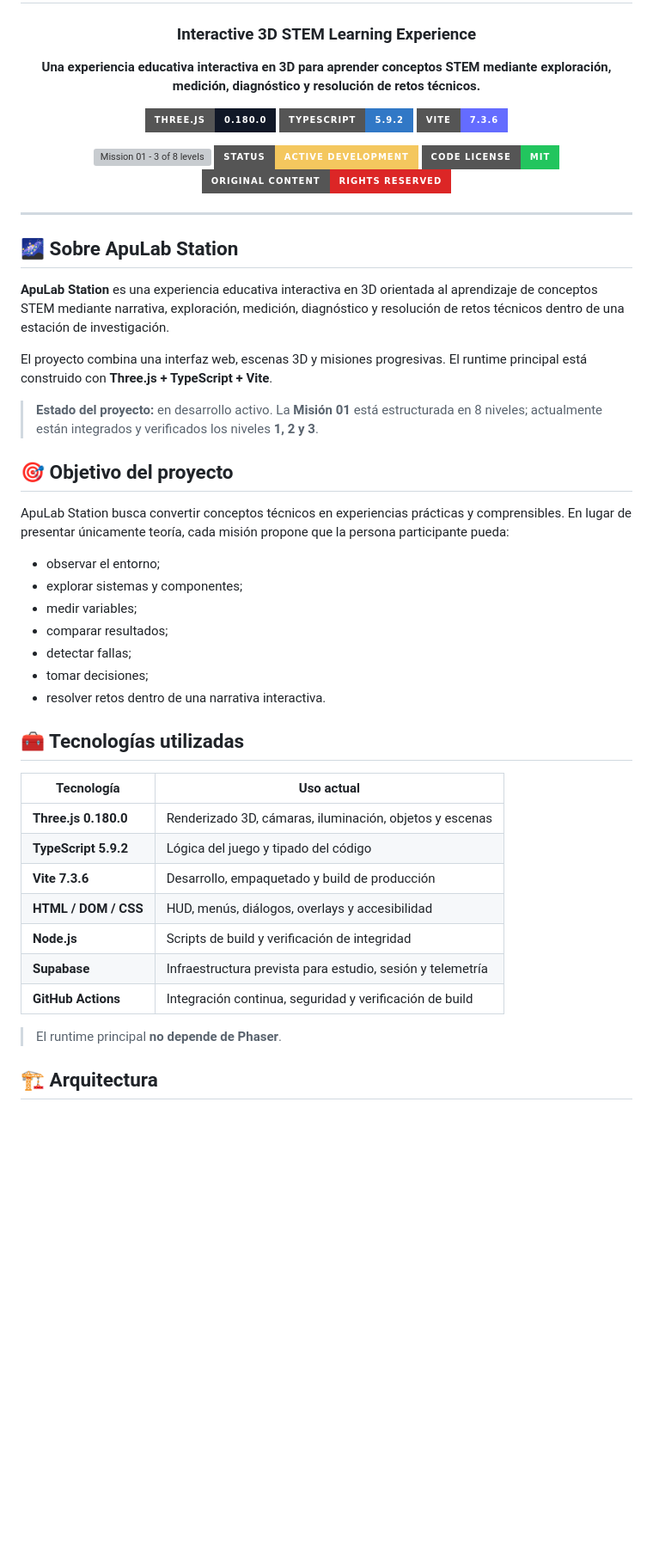
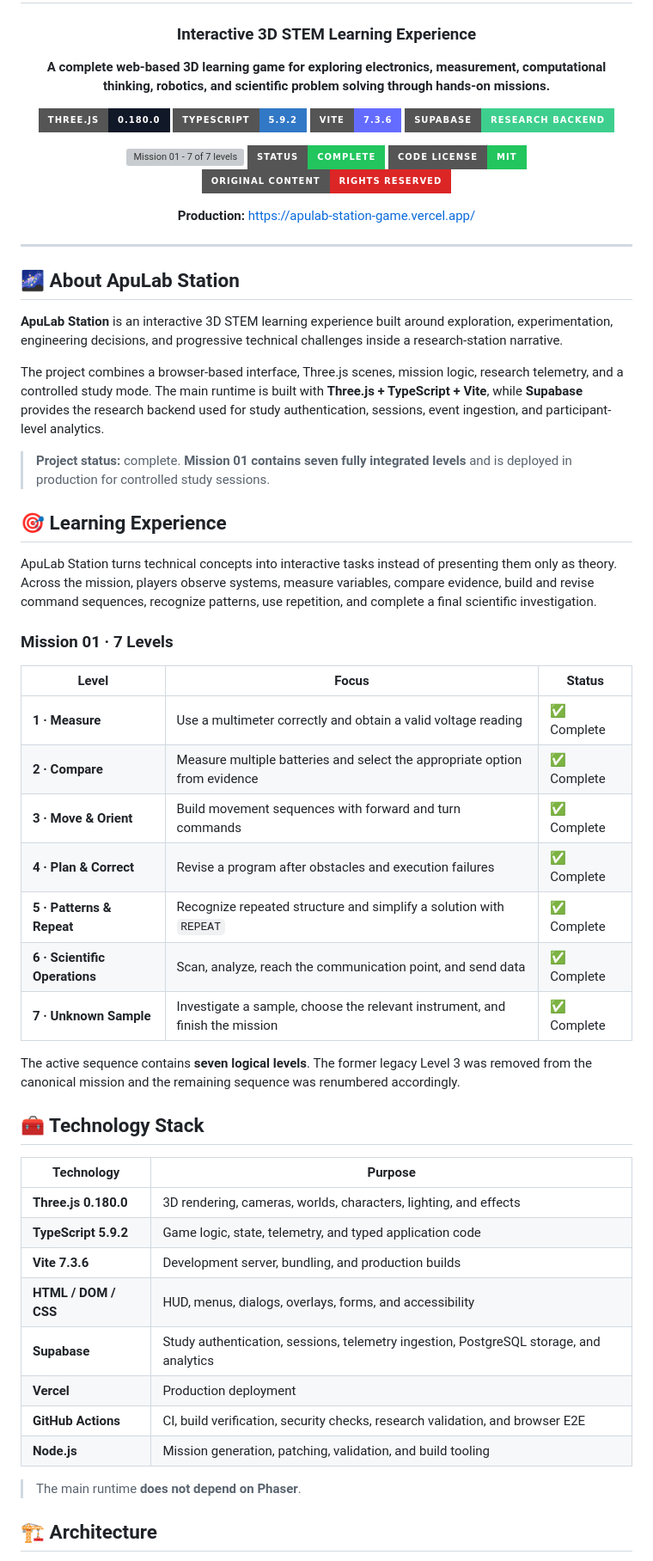
Before and after one commit to Kas01000101/ApuLabStationGame, a Markdown page: README.md, the part around one of its changes. Shown at 86% size. Rendered like a GitHub page; badges without logos; blank space fills up the shorter version; grey boxes are pictures that could not be loaded.

```diff
--- a/README.md
+++ b/README.md
@@ -4,58 +4,68 @@
 
 ### Interactive 3D STEM Learning Experience
 
-**Una experiencia educativa interactiva en 3D para aprender conceptos STEM mediante exploración, medición, diagnóstico y resolución de retos técnicos.**
+**A complete web-based 3D learning game for exploring electronics, measurement, computational thinking, robotics, and scientific problem solving through hands-on missions.**
 
 <p>
   <img src="https://img.shields.io/badge/Three.js-0.180.0-111827?style=for-the-badge&logo=threedotjs&logoColor=white" alt="Three.js 0.180.0" />
   <img src="https://img.shields.io/badge/TypeScript-5.9.2-3178C6?style=for-the-badge&logo=typescript&logoColor=white" alt="TypeScript 5.9.2" />
   <img src="https://img.shields.io/badge/Vite-7.3.6-646CFF?style=for-the-badge&logo=vite&logoColor=white" alt="Vite 7.3.6" />
+  <img src="https://img.shields.io/badge/Supabase-Research%20Backend-3ECF8E?style=for-the-badge&logo=supabase&logoColor=white" alt="Supabase research backend" />
 </p>
 
 <p>
-  <img src="https://img.shields.io/badge/Mission%2001-3%2F8-8E7DCE?style=for-the-badge" alt="Mission 01 - 3 of 8 levels" />
-  <img src="https://img.shields.io/badge/Status-Active%20Development-F4C75E?style=for-the-badge" alt="Active development" />
+  <img src="https://img.shields.io/badge/Mission%2001-7%2F7-49C9D7?style=for-the-badge" alt="Mission 01 - 7 of 7 levels" />
+  <img src="https://img.shields.io/badge/Status-Complete-22C55E?style=for-the-badge" alt="Complete" />
   <img src="https://img.shields.io/badge/Code%20License-MIT-22C55E?style=for-the-badge" alt="MIT License" />
   <img src="https://img.shields.io/badge/Original%20Content-Rights%20Reserved-DC2626?style=for-the-badge" alt="Original content rights reserved" />
 </p>
+
+**Production:** https://apulab-station-game.vercel.app/
 
 </div>
 
 ---
 
-## 🌌 Sobre ApuLab Station
+## 🌌 About ApuLab Station
 
-**ApuLab Station** es una experiencia educativa interactiva en 3D orientada al aprendizaje de conceptos STEM mediante narrativa, exploración, medición, diagnóstico y resolución de retos técnicos dentro de una estación de investigación.
+**ApuLab Station** is an interactive 3D STEM learning experience built around exploration, experimentation, engineering decisions, and progressive technical challenges inside a research-station narrative.
 
-El proyecto combina una interfaz web, escenas 3D y misiones progresivas. El runtime principal está construido con **Three.js + TypeScript + Vite**.
+The project combines a browser-based interface, Three.js scenes, mission logic, research telemetry, and a controlled study mode. The main runtime is built with **Three.js + TypeScript + Vite**, while **Supabase** provides the research backend used for study authentication, sessions, event ingestion, and participant-level analytics.
 
-> **Estado del proyecto:** en desarrollo activo. La **Misión 01** está estructurada en 8 niveles; actualmente están integrados y verificados los niveles **1, 2 y 3**.
+> **Project status:** complete. **Mission 01 contains seven fully integrated levels** and is deployed in production for controlled study sessions.
 
-## 🎯 Objetivo del proyecto
+## 🎯 Learning Experience
 
-ApuLab Station busca convertir conceptos técnicos en experiencias prácticas y comprensibles. En lugar de presentar únicamente teoría, cada misión propone que la persona participante pueda:
+ApuLab Station turns technical concepts into interactive tasks instead of presenting them only as theory. Across the mission, players observe systems, measure variables, compare evidence, build and revise command sequences, recognize patterns, use repetition, and complete a final scientific investigation.
 
-- observar el entorno;
-- explorar sistemas y componentes;
-- medir variables;
-- comparar resultados;
-- detectar fallas;
-- tomar decisiones;
-- resolver retos dentro de una narrativa interactiva.
+### Mission 01 · 7 Levels
 
-## 🧰 Tecnologías utilizadas
+| Level | Focus | Status |
+| --- | --- | --- |
+| **1 · Measure** | Use a multimeter correctly and obtain a valid voltage reading | ✅ Complete |
+| **2 · Compare** | Measure multiple batteries and select the appropriate option from evidence | ✅ Complete |
+| **3 · Move & Orient** | Build movement sequences with forward and turn commands | ✅ Complete |
+| **4 · Plan & Correct** | Revise a program after obstacles and execution failures | ✅ Complete |
+| **5 · Patterns & Repeat** | Recognize repeated structure and simplify a solution with `REPEAT` | ✅ Complete |
+| **6 · Scientific Operations** | Scan, analyze, reach the communication point, and send data | ✅ Complete |
+| **7 · Unknown Sample** | Investigate a sample, choose the relevant instrument, and finish the mission | ✅ Complete |
 
-| Tecnología | Uso actual |
+The active sequence contains **seven logical levels**. The former legacy Level 3 was removed from the canonical mission and the remaining sequence was renumbered accordingly.
+
+## 🧰 Technology Stack
+
+| Technology | Purpose |
 | --- | --- |
-| **Three.js 0.180.0** | Renderizado 3D, cámaras, iluminación, objetos y escenas |
-| **TypeScript 5.9.2** | Lógica del juego y tipado del código |
-| **Vite 7.3.6** | Desarrollo, empaquetado y build de producción |
-| **HTML / DOM / CSS** | HUD, menús, diálogos, overlays y accesibilidad |
-| **Node.js** | Scripts de build y verificación de integridad |
-| **Supabase** | Infraestructura prevista para estudio, sesión y telemetría |
-| **GitHub Actions** | Integración continua, seguridad y verificación de build |
+| **Three.js 0.180.0** | 3D rendering, cameras, worlds, characters, lighting, and effects |
+| **TypeScript 5.9.2** | Game logic, state, telemetry, and typed application code |
+| **Vite 7.3.6** | Development server, bundling, and production builds |
+| **HTML / DOM / CSS** | HUD, menus, dialogs, overlays, forms, and accessibility |
+| **Supabase** | Study authentication, sessions, telemetry ingestion, PostgreSQL storage, and analytics |
+| **Vercel** | Production deployment |
+| **GitHub Actions** | CI, build verification, security checks, research validation, and browser E2E |
+| **Node.js** | Mission generation, patching, validation, and build tooling |
 
-> El runtime principal **no depende de Phaser**.
+> The main runtime **does not depend on Phaser**.
 
-## 🏗️ Arquitectura
+## 🏗️ Architecture
 
```
Also changed, not shown: other parts of README.md (+96 -54 lines).
